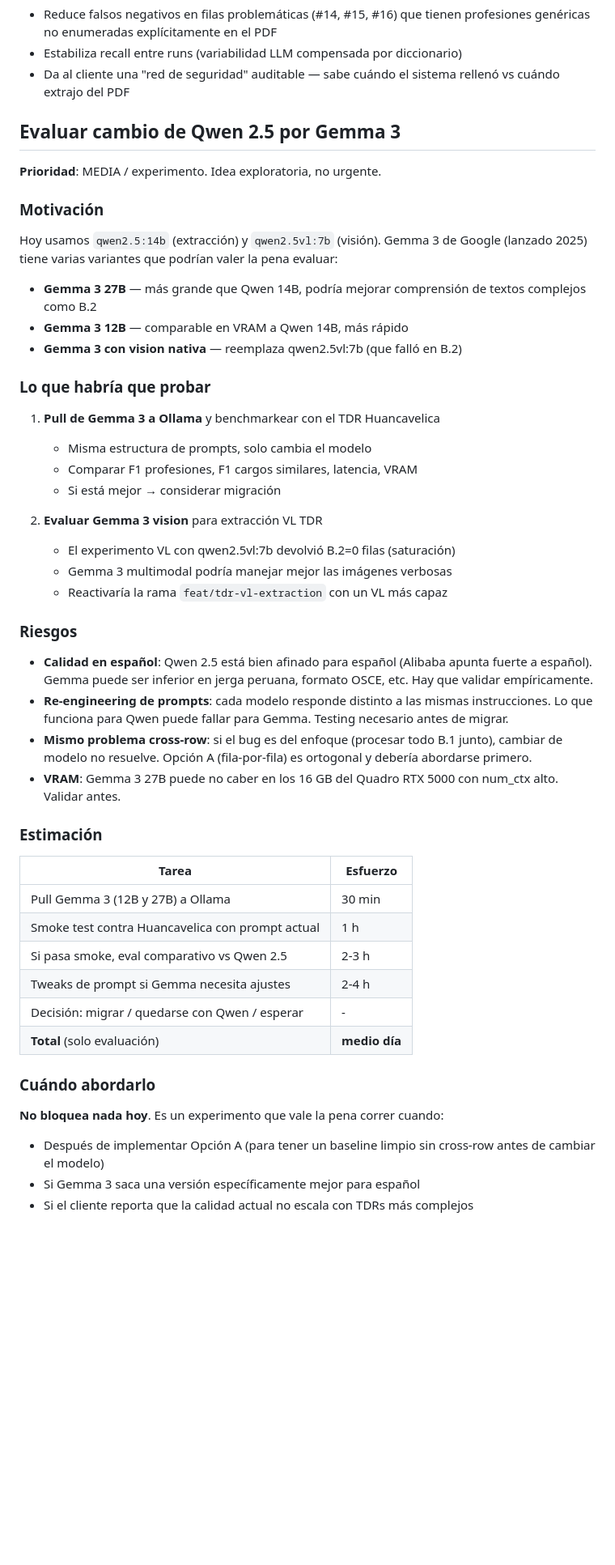
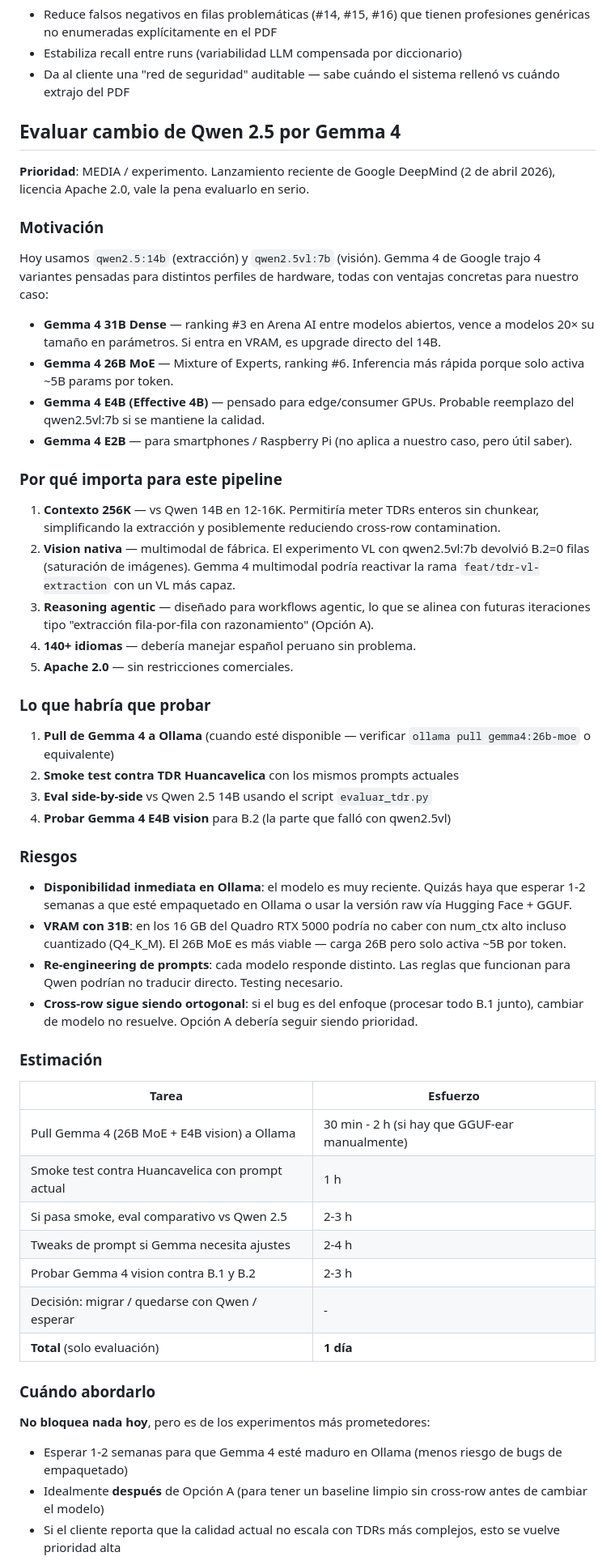
Before and after one commit to rafram96/InfoObras, a Markdown page: docs/proximas-mejoras-tdr.md, the part around one of its changes. Shown at 81% size. Rendered like a GitHub page; blank space fills up the shorter version.

Commit message:
docs: actualizar seccion de evaluacion de modelo a Gemma 4 (Apr 2026)
Gemma 4 fue lanzado el 2 de abril 2026 con 4 variantes (E2B, E4B,
26B MoE, 31B Dense). El 31B Dense vencio en Arena AI a modelos
20x mas grandes en parametros.

Para nuestro caso especifico:
- 256K contexto vs ~16K de Qwen 14B (permite TDRs enteros sin chunk)
- Vision nativa (potencial reemplazo de qwen2.5vl:7b que fallo en B.2)
- Apache 2.0
- 140+ idiomas (español peruano deberia entrar bien)

Riesgos: disponibilidad inmediata en Ollama (puede tomar 1-2 semanas
empaquetarse), VRAM con 31B en Quadro RTX 5000, cross-row sigue
siendo ortogonal.

Estimacion 1 dia para evaluacion completa.
Recomendado en rama feat/eval-gemma4 despues de Opcion A.

```diff
--- a/docs/proximas-mejoras-tdr.md
+++ b/docs/proximas-mejoras-tdr.md
@@ -362,64 +362,85 @@ PROFESIONES_TIPICAS_POR_CARGO = {
 - Da al cliente una "red de seguridad" auditable — sabe cuándo el sistema
   rellenó vs cuándo extrajo del PDF
 
-## Evaluar cambio de Qwen 2.5 por Gemma 3
+## Evaluar cambio de Qwen 2.5 por Gemma 4
 
-**Prioridad**: MEDIA / experimento. Idea exploratoria, no urgente.
+**Prioridad**: MEDIA / experimento. Lanzamiento reciente de Google
+DeepMind (2 de abril 2026), licencia Apache 2.0, vale la pena
+evaluarlo en serio.
 
 ### Motivación
 
-Hoy usamos `qwen2.5:14b` (extracción) y `qwen2.5vl:7b` (visión). Gemma 3 de
-Google (lanzado 2025) tiene varias variantes que podrían valer la pena
-evaluar:
+Hoy usamos `qwen2.5:14b` (extracción) y `qwen2.5vl:7b` (visión). Gemma 4 de
+Google trajo 4 variantes pensadas para distintos perfiles de hardware, todas
+con ventajas concretas para nuestro caso:
 
-- **Gemma 3 27B** — más grande que Qwen 14B, podría mejorar comprensión de
-  textos complejos como B.2
-- **Gemma 3 12B** — comparable en VRAM a Qwen 14B, más rápido
-- **Gemma 3 con vision nativa** — reemplaza qwen2.5vl:7b (que falló en B.2)
+- **Gemma 4 31B Dense** — ranking #3 en Arena AI entre modelos abiertos,
+  vence a modelos 20× su tamaño en parámetros. Si entra en VRAM, es upgrade
+  directo del 14B.
+- **Gemma 4 26B MoE** — Mixture of Experts, ranking #6. Inferencia más
+  rápida porque solo activa ~5B params por token.
+- **Gemma 4 E4B (Effective 4B)** — pensado para edge/consumer GPUs.
+  Probable reemplazo del qwen2.5vl:7b si se mantiene la calidad.
+- **Gemma 4 E2B** — para smartphones / Raspberry Pi (no aplica a nuestro
+  caso, pero útil saber).
+
+### Por qué importa para este pipeline
+
+1. **Contexto 256K** — vs Qwen 14B en 12-16K. Permitiría meter TDRs enteros
+   sin chunkear, simplificando la extracción y posiblemente reduciendo
+   cross-row contamination.
+2. **Vision nativa** — multimodal de fábrica. El experimento VL con
+   qwen2.5vl:7b devolvió B.2=0 filas (saturación de imágenes). Gemma 4
+   multimodal podría reactivar la rama `feat/tdr-vl-extraction` con un VL
+   más capaz.
+3. **Reasoning agentic** — diseñado para workflows agentic, lo que se
+   alinea con futuras iteraciones tipo "extracción fila-por-fila con
+   razonamiento" (Opción A).
+4. **140+ idiomas** — debería manejar español peruano sin problema.
+5. **Apache 2.0** — sin restricciones comerciales.
 
 ### Lo que habría que probar
 
-1. **Pull de Gemma 3 a Ollama** y benchmarkear con el TDR Huancavelica
-   - Misma estructura de prompts, solo cambia el modelo
-   - Comparar F1 profesiones, F1 cargos similares, latencia, VRAM
-   - Si está mejor → considerar migración
-
-2. **Evaluar Gemma 3 vision** para extracción VL TDR
-   - El experimento VL con qwen2.5vl:7b devolvió B.2=0 filas (saturación)
-   - Gemma 3 multimodal podría manejar mejor las imágenes verbosas
-   - Reactivaría la rama `feat/tdr-vl-extraction` con un VL más capaz
+1. **Pull de Gemma 4 a Ollama** (cuando esté disponible — verificar
+   `ollama pull gemma4:26b-moe` o equivalente)
+2. **Smoke test contra TDR Huancavelica** con los mismos prompts actuales
+3. **Eval side-by-side** vs Qwen 2.5 14B usando el script `evaluar_tdr.py`
+4. **Probar Gemma 4 E4B vision** para B.2 (la parte que falló con qwen2.5vl)
 
 ### Riesgos
 
-- **Calidad en español**: Qwen 2.5 está bien afinado para español (Alibaba
-  apunta fuerte a español). Gemma puede ser inferior en jerga peruana,
-  formato OSCE, etc. Hay que validar empíricamente.
-- **Re-engineering de prompts**: cada modelo responde distinto a las mismas
-  instrucciones. Lo que funciona para Qwen puede fallar para Gemma. Testing
-  necesario antes de migrar.
-- **Mismo problema cross-row**: si el bug es del enfoque (procesar todo B.1
-  junto), cambiar de modelo no resuelve. Opción A (fila-por-fila) es
-  ortogonal y debería abordarse primero.
-- **VRAM**: Gemma 3 27B puede no caber en los 16 GB del Quadro RTX 5000 con
-  num_ctx alto. Validar antes.
+- **Disponibilidad inmediata en Ollama**: el modelo es muy reciente. Quizás
+  haya que esperar 1-2 semanas a que esté empaquetado en Ollama o usar la
+  versión raw vía Hugging Face + GGUF.
+- **VRAM con 31B**: en los 16 GB del Quadro RTX 5000 podría no caber con
+  num_ctx alto incluso cuantizado (Q4_K_M). El 26B MoE es más viable —
+  carga 26B pero solo activa ~5B por token.
+- **Re-engineering de prompts**: cada modelo responde distinto. Las reglas
+  que funcionan para Qwen podrían no traducir directo. Testing necesario.
+- **Cross-row sigue siendo ortogonal**: si el bug es del enfoque (procesar
+  todo B.1 junto), cambiar de modelo no resuelve. Opción A debería seguir
+  siendo prioridad.
 
 ### Estimación
 
 | Tarea                                                  | Esfuerzo |
 |--------------------------------------------------------|----------|
-| Pull Gemma 3 (12B y 27B) a Ollama                      | 30 min   |
+| Pull Gemma 4 (26B MoE + E4B vision) a Ollama           | 30 min - 2 h (si hay que GGUF-ear manualmente) |
 | Smoke test contra Huancavelica con prompt actual       | 1 h      |
 | Si pasa smoke, eval comparativo vs Qwen 2.5            | 2-3 h    |
 | Tweaks de prompt si Gemma necesita ajustes             | 2-4 h    |
+| Probar Gemma 4 vision contra B.1 y B.2                 | 2-3 h    |
 | Decisión: migrar / quedarse con Qwen / esperar         | -        |
-| **Total** (solo evaluación)                            | **medio día** |
+| **Total** (solo evaluación)                            | **1 día** |
 
 ### Cuándo abordarlo
 
-**No bloquea nada hoy**. Es un experimento que vale la pena correr cuando:
-- Después de implementar Opción A (para tener un baseline limpio sin
+**No bloquea nada hoy**, pero es de los experimentos más prometedores:
+
+- Esperar 1-2 semanas para que Gemma 4 esté maduro en Ollama (menos riesgo
+  de bugs de empaquetado)
+- Idealmente **después** de Opción A (para tener un baseline limpio sin
   cross-row antes de cambiar el modelo)
-- Si Gemma 3 saca una versión específicamente mejor para español
 - Si el cliente reporta que la calidad actual no escala con TDRs más
-  complejos
+  complejos, esto se vuelve prioridad alta
 
```
Also changed, not shown: other parts of docs/proximas-mejoras-tdr.md (+2 -2 lines).
